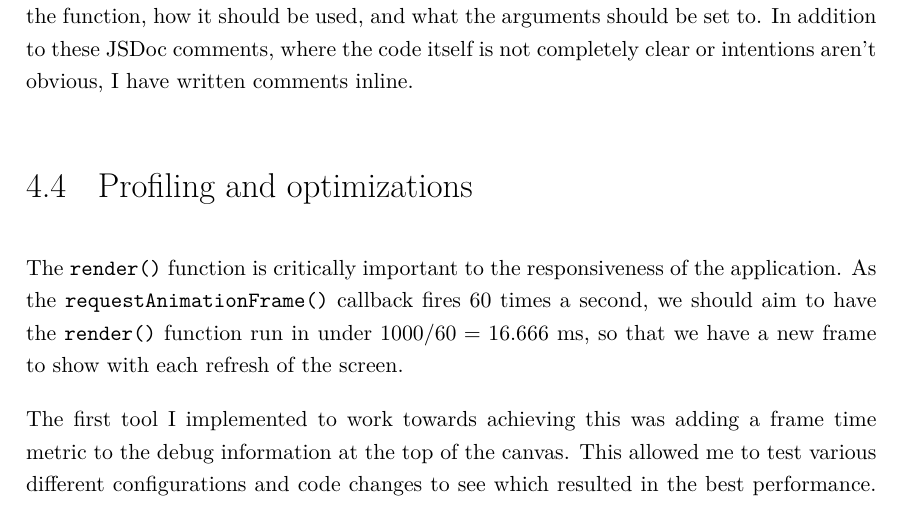
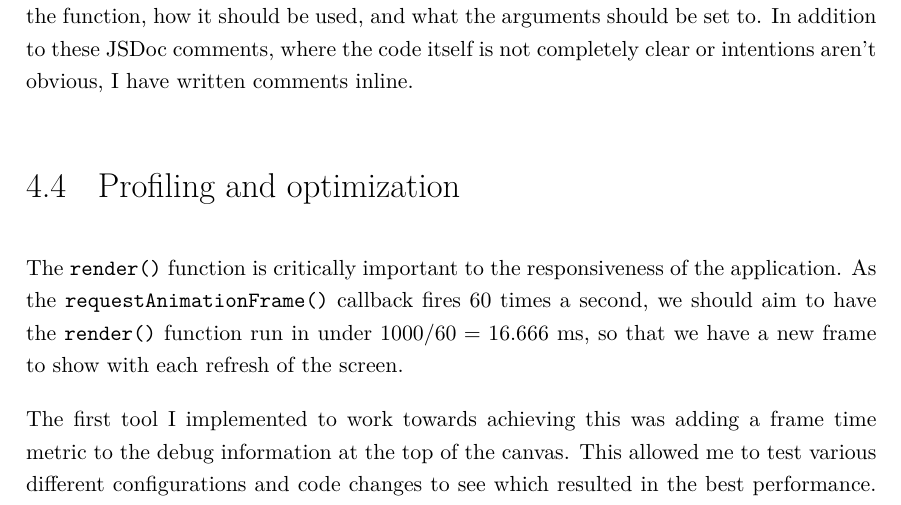
Before and after one commit to GeorgeHoneywood/final-year-project, a LaTeX thesis (final-report/main.tex): part of page 27 of 40, cut so that both start at the same text. Compiled offline with pdfLaTeX.

Commit message:
report: grammar

```diff
--- a/final-report/main.tex
+++ b/final-report/main.tex
@@ -447,7 +447,7 @@ Regarding user documentation, so far my proof of concepts have been simple enoug
 
 In terms of developer documentation, where appropriate I have written JSDoc comments, particularly for functions that provide a \emph{public} API\@. These explicitly detail the purpose of the function, how it should be used, and what the arguments should be set to. In addition to these JSDoc comments, where the code itself is not completely clear or intentions aren't obvious, I have written comments inline.
 
-\section{Profiling and optimizations}\label{sec:profiling}
+\section{Profiling and optimization}\label{sec:profiling}
 
 The \texttt{render()} function is critically important to the responsiveness of the application. As the \texttt{requestAnimationFrame()} callback fires 60 times a second, we should aim to have the \texttt{render()} function run in under \(1000/60=16.666\) ms, so that we have a new frame to show with each refresh of the screen.
 
```
